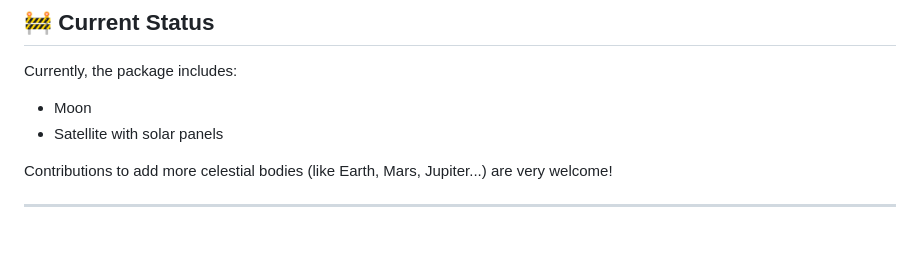
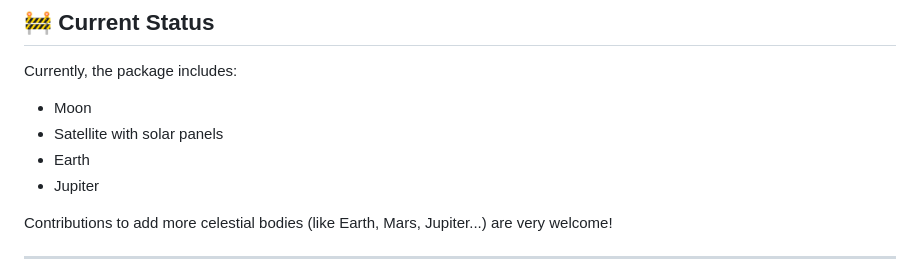
Before and after one commit to benab04/astro3d, a Markdown page: README.md, the part around the change. Drawn GitHub-style; blank space fills up the shorter version.

```diff
--- a/README.md
+++ b/README.md
@@ -165,6 +165,8 @@ Currently, the package includes:
 
 - Moon
 - Satellite with solar panels
+- Earth
+- Jupiter
 
 Contributions to add more celestial bodies (like Earth, Mars, Jupiter...) are very welcome!
 
```
